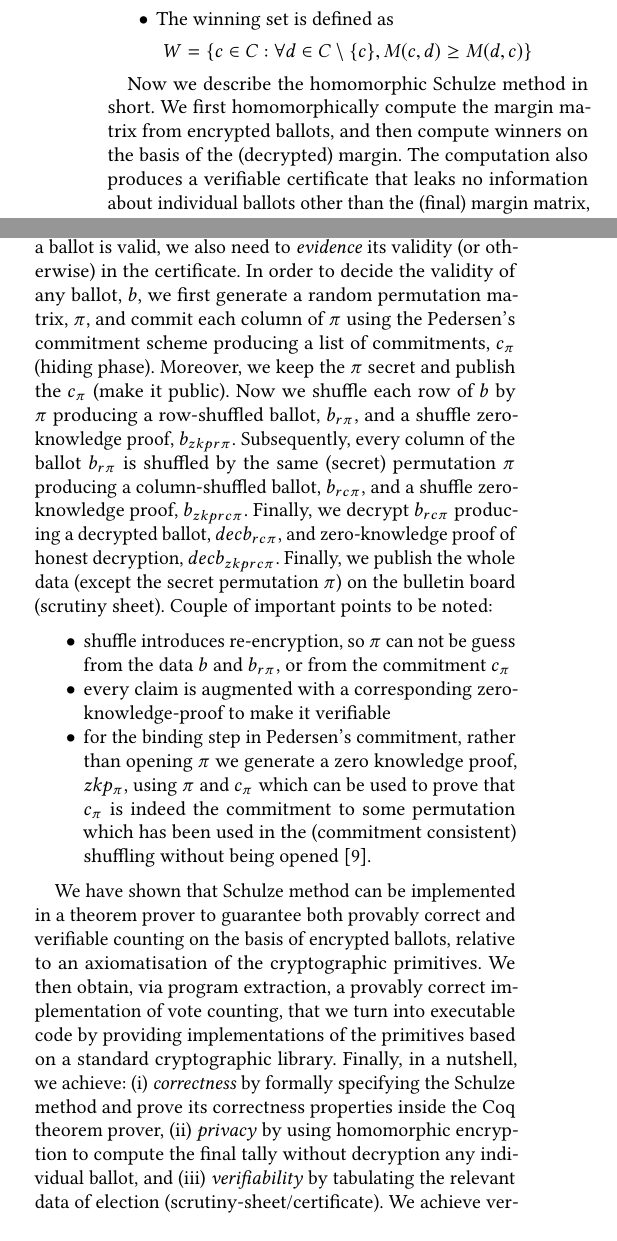
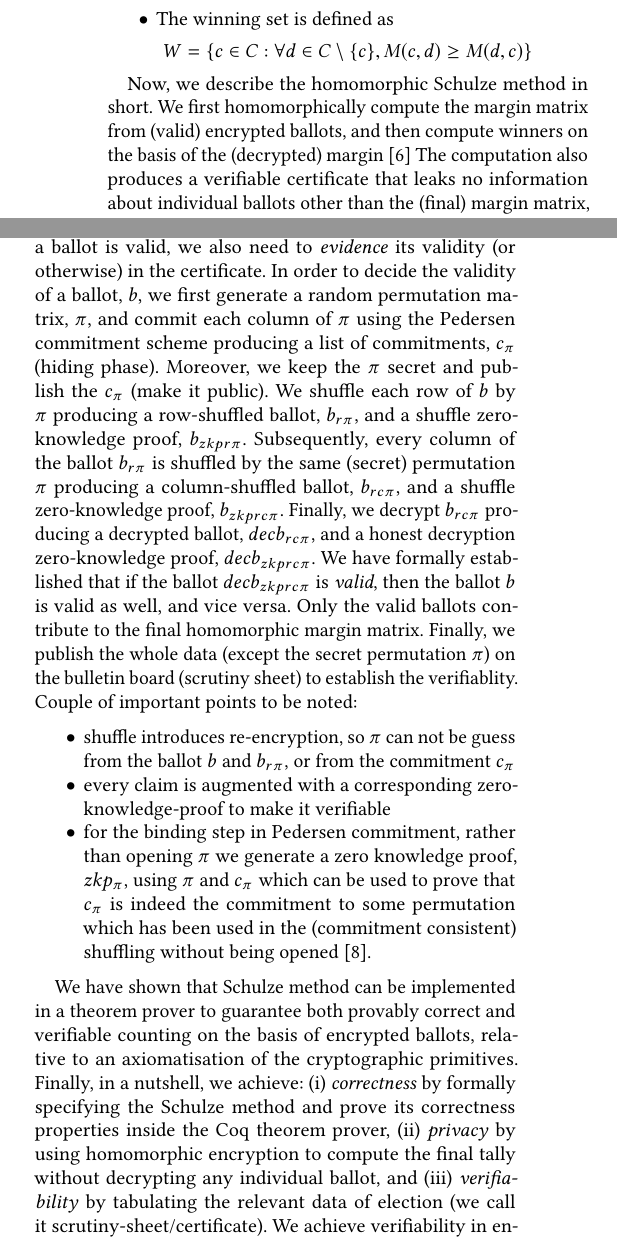
Before and after one commit to mukeshtiwari/CDNG, a LaTeX paper (acmart-master/samples/homomorphic-schulze.tex): two parts of the columns of page 2 of 3, joined at a grey line, cut so that both start at the same text. The pictures show the PDF file acmart-master/samples/homomorphic-schulze.pdf that the author committed with the source.

Commit message:
Finalized the paper

```diff
--- a/acmart-master/samples/homomorphic-schulze.tex
+++ b/acmart-master/samples/homomorphic-schulze.tex
@@ -308,9 +306,10 @@ nodes, i.e.
 \end{itemize}
 
 
-Now we describe the homomorphic Schulze method in short.
-We first homomorphically compute the margin matrix from encrypted ballots,
-and then compute winners on the basis of the (decrypted) margin.
+Now, we describe the homomorphic Schulze method in short.
+We first homomorphically compute the margin matrix from
+(valid) encrypted ballots,
+and then compute winners on the basis of the (decrypted) margin \cite{Pattinson:2017:SVE}
 The computation also
 produces a verifiable certificate that leaks no information about
 individual ballots other than the (final) margin matrix, which in
@@ -364,26 +363,10 @@ $-1$
 \end{itemize}
 
 \noindent
-%Indeed, to achieve verifiability, we not only need \emph{verify}
-%that a ballot is valid, we also need to \emph{evidence} its validity
-%(or otherwise) in the certificate. To witness the validity (or otherwise) of a ballot by generating a
-%permutation $\pi$ which is used to shuffle every row and column of the ballot.
-%We hide $\pi$ by committing it using Pedersen's
-%commitment scheme
-%and record the commitment $c_{\pi}$ in the certificate. However, for the binding step, rather
-%than opening $\pi$ we generate a zero knowledge proof, $zkp_{\pi}$,
-%using $\pi$ and $c_{\pi}$, which can
-%be  used to prove that $c_{\pi}$ is indeed the commitment to some permutation
-%used in the (commitment consistent) shuffling
-% without being opened \cite{Wikstrom:2009:CPS}. We can now use the
-% permutation that we have committed to for
-%shuffling each row and column of a ballot, and evidence the
-%correctness of the shuffle via a zero knowledge proof.
-%
 Indeed, to achieve verifiability, we not only need \emph{verify}
 that a ballot is valid, we also need to \emph{evidence} its validity
 (or otherwise) in the certificate. In order to decide the validity of
-any ballot, $b$, we first generate a random permutation matrix, $\pi$,
-and commit each column of $\pi$ using the Pedersen's commitment scheme producing
+a ballot, $b$, we first generate a random permutation matrix, $\pi$,
+and commit each column of $\pi$ using the Pedersen commitment scheme producing
 a list of commitments, $c_{\pi}$ (hiding phase).
 Moreover, we keep the $\pi$ secret and publish the $c_{\pi}$ (make it public).
@@ -393,48 +376,40 @@ every column of the ballot $b_{r\pi}$
 is shuffled by the same (secret) permutation $\pi$ producing a
 column-shuffled ballot, $b_{rc\pi}$, and a shuffle zero-knowledge proof, $b_{zkprc\pi}$.
 Finally, we decrypt $b_{rc\pi}$ producing a decrypted ballot, $decb_{rc\pi}$,
-and zero-knowledge proof of honest decryption, $decb_{zkprc\pi}$.
+and a honest decryption zero-knowledge proof, $decb_{zkprc\pi}$. We have
+formally established that if the ballot $decb_{zkprc\pi}$ is
+\emph{valid}, then the ballot $b$ is valid as well, and vice versa.
+Only the valid ballots contribute to the final homomorphic margin matrix.
 Finally, we publish the whole data (except the secret permutation
-$\pi$)  on the bulletin board (scrutiny sheet). Couple of important
+$\pi$)  on the bulletin board (scrutiny sheet) to establish the verifiablity. Couple of important
 points to be noted:
 \begin{itemize}
-\item shuffle introduces re-encryption, so $\pi$ can not be guess from the data $b$ and
+\item shuffle introduces re-encryption, so $\pi$ can not be guess from the ballot $b$ and
          $b_{r\pi}$, or from the commitment $c_{\pi}$
  \item every claim is augmented with a corresponding zero-knowledge-proof to make it verifiable
- \item for the binding step in Pedersen's commitment, rather than opening $\pi$
+ \item for the binding step in Pedersen commitment, rather than opening $\pi$
  		we generate a zero knowledge proof, $zkp_{\pi}$, using $\pi$ and $c_{\pi}$ which can
 		be  used to prove that $c_{\pi}$ is indeed the commitment to some permutation
 		which has been used in the (commitment consistent) shuffling without being opened \cite{Wikstrom:2009:CPS}.
 \end{itemize}
 
 
-
 We have shown that  Schulze method can be implemented in a theorem prover to
 guarantee both provably correct and verifiable counting on the basis
-of encrypted ballots, relative to an axiomatisation of the
-cryptographic primitives. We then obtain, via program extraction, a
-provably correct implementation of vote counting, that we turn
-into executable code by providing implementations of the primitives
-based on a standard cryptographic library.  Finally, in a nutshell, we achieve:
+of encrypted ballots, relative to an axiomatisation of the cryptographic primitives.
+%cryptographic primitives. We then obtain, via program extraction, a
+%provably correct implementation of vote counting, that we turn
+%into executable code by providing implementations of the primitives
+%based on a standard cryptographic library.
+Finally, in a nutshell, we achieve:
 (i) \textit{correctness} by formally specifying the Schulze method  and prove its correctness properties
   inside the Coq theorem prover, (ii) \textit{privacy} by using homomorphic encryption to compute the
-  final tally without decryption any individual ballot, and (iii) \textit{verifiability} by tabulating the
-   relevant data of election (scrutiny-sheet/certificate).
+  final tally without decrypting any individual ballot, and (iii) \textit{verifiability} by tabulating the
+   relevant data of election (we call it scrutiny-sheet/certificate).
    We achieve verifiability in encrypted ballot counting by
    augmenting the scrutiny sheet with zero-knowledge-proof for the each claim we make during the
    counting, which can  later be checked by any auditor.
 
-
-%\begin{itemize}
-% \item \textit{Correctness} by formally specifying the Schulze method  and prove its correctness properties
-%  inside the Coq theorem prover.
-% \item \textit{Correctness} by formally specifying the Schulze method  and prove its correctness properties
-%  inside the Coq theorem prover.
-%\item \textit{Verifiability} by tabulating the relevant data of election (scrutiny-sheet/certificate).
-%   We achieve verifiability in encrypted ballot counting by
-%   augmenting the scrutiny sheet with zero-knowledge-proof for the each claim we make during the
-%   counting, which can  later be checked by any auditor.
-%\end{itemize}
 
 %%
 %% The next two lines define the bibliography style to be used, and
```
Also changed, not shown: acmart-master/samples/homomorphic-schulze.pdf, acmart-master/samples/homomorphic-schulze.tex (8 more changed lines).
